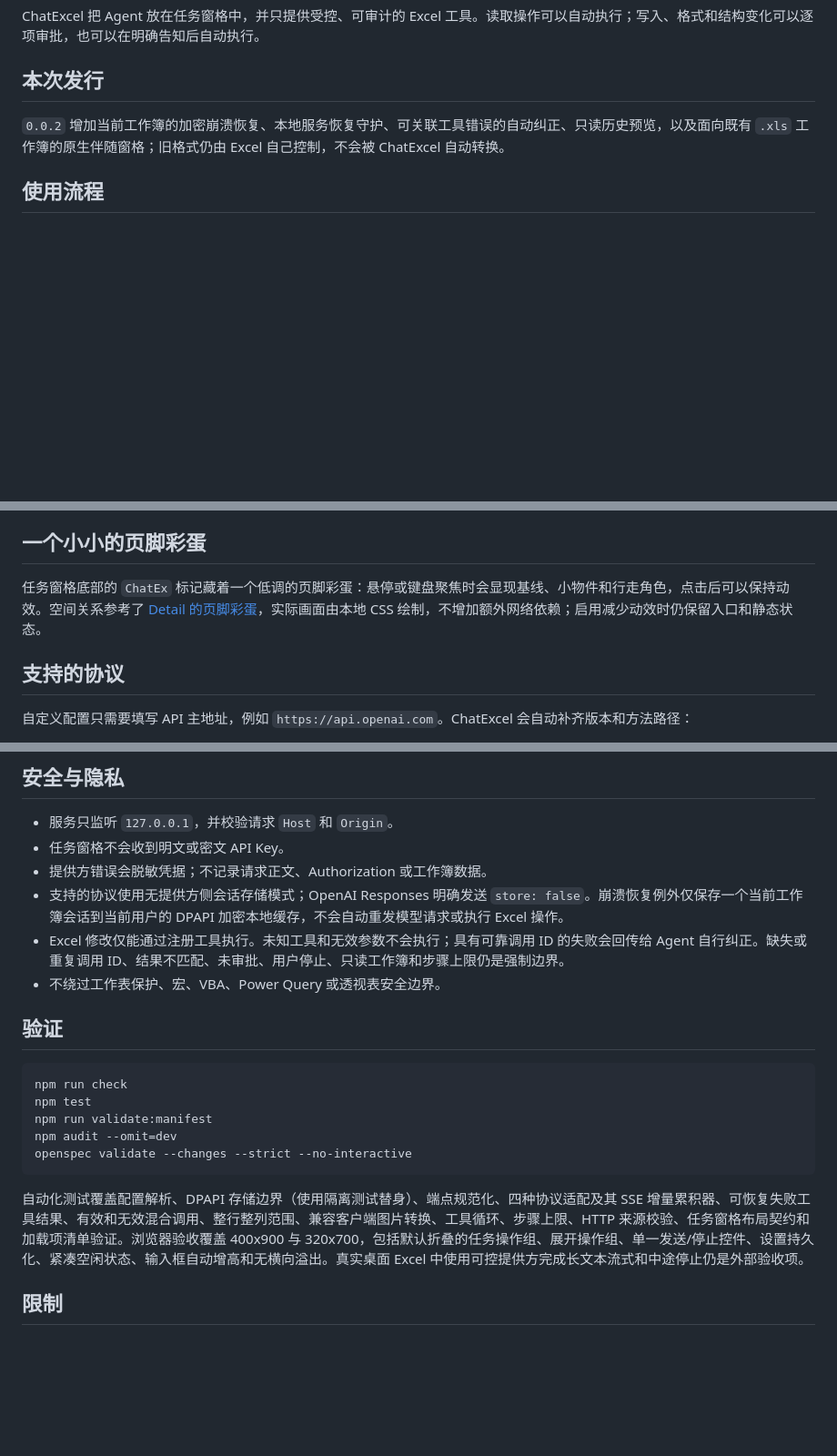
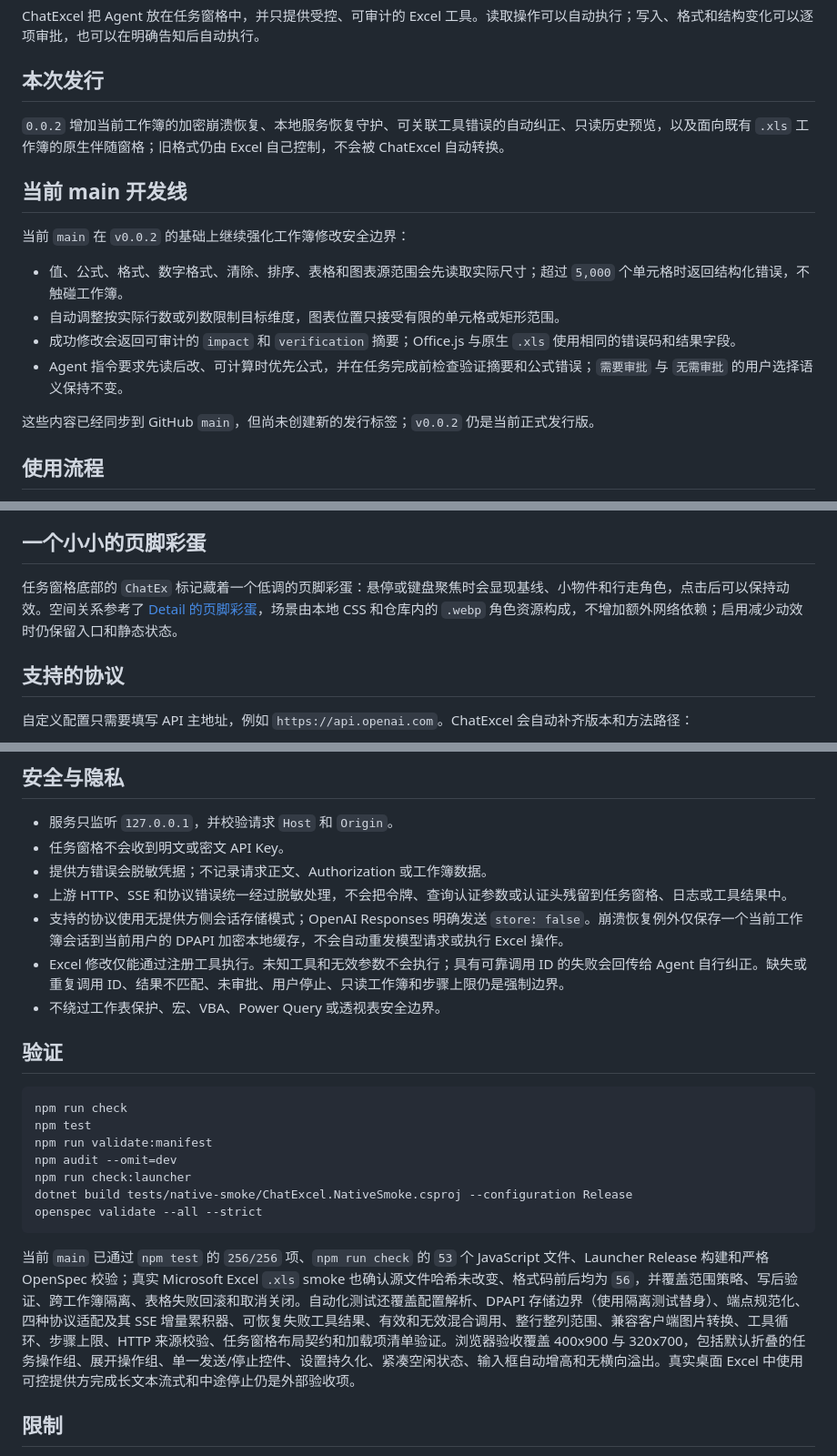
Before and after one commit to aEboli/ChatExcel, a Markdown page: README.zh-CN.md, 3 parts joined by grey strips. Shown at 91% size. Rendered like a GitHub page; blank space fills up the shorter version.

````diff
--- a/README.zh-CN.md
+++ b/README.zh-CN.md
@@ -39,6 +39,17 @@ ChatExcel 把 Agent 放在任务窗格中，并只提供受控、可审计的 Ex
 
 `0.0.2` 增加当前工作簿的加密崩溃恢复、本地服务恢复守护、可关联工具错误的自动纠正、只读历史预览，以及面向既有 `.xls` 工作簿的原生伴随窗格；旧格式仍由 Excel 自己控制，不会被 ChatExcel 自动转换。
 
+## 当前 main 开发线
+
+当前 `main` 在 `v0.0.2` 的基础上继续强化工作簿修改安全边界：
+
+- 值、公式、格式、数字格式、清除、排序、表格和图表源范围会先读取实际尺寸；超过 `5,000` 个单元格时返回结构化错误，不触碰工作簿。
+- 自动调整按实际行数或列数限制目标维度，图表位置只接受有限的单元格或矩形范围。
+- 成功修改会返回可审计的 `impact` 和 `verification` 摘要；Office.js 与原生 `.xls` 使用相同的错误码和结果字段。
+- Agent 指令要求先读后改、可计算时优先公式，并在任务完成前检查验证摘要和公式错误；`需要审批` 与 `无需审批` 的用户选择语义保持不变。
+
+这些内容已经同步到 GitHub `main`，但尚未创建新的发行标签；`v0.0.2` 仍是当前正式发行版。
+
 ## 使用流程
 
 1. 在 Excel 的 `ChatEx` 功能区组中打开 ChatExcel。
@@ -68,7 +80,7 @@ ChatExcel 把 Agent 放在任务窗格中，并只提供受控、可审计的 Ex
 
 ## 一个小小的页脚彩蛋
 
-任务窗格底部的 `ChatEx` 标记藏着一个低调的页脚彩蛋：悬停或键盘聚焦时会显现基线、小物件和行走角色，点击后可以保持动效。空间关系参考了 [Detail 的页脚彩蛋](https://detail.design/zh/detail/footer-easter-egg)，实际画面由本地 CSS 绘制，不增加额外网络依赖；启用减少动效时仍保留入口和静态状态。
+任务窗格底部的 `ChatEx` 标记藏着一个低调的页脚彩蛋：悬停或键盘聚焦时会显现基线、小物件和行走角色，点击后可以保持动效。空间关系参考了 [Detail 的页脚彩蛋](https://detail.design/zh/detail/footer-easter-egg)，场景由本地 CSS 和仓库内的 `.webp` 角色资源构成，不增加额外网络依赖；启用减少动效时仍保留入口和静态状态。
 
 ## 支持的协议
 
@@ -204,6 +216,7 @@ env_key = "LOCAL_MODEL_TOKEN"
 - 服务只监听 `127.0.0.1`，并校验请求 `Host` 和 `Origin`。
 - 任务窗格不会收到明文或密文 API Key。
 - 提供方错误会脱敏凭据；不记录请求正文、Authorization 或工作簿数据。
+- 上游 HTTP、SSE 和协议错误统一经过脱敏处理，不会把令牌、查询认证参数或认证头残留到任务窗格、日志或工具结果中。
 - 支持的协议使用无提供方侧会话存储模式；OpenAI Responses 明确发送 `store: false`。崩溃恢复例外仅保存一个当前工作簿会话到当前用户的 DPAPI 加密本地缓存，不会自动重发模型请求或执行 Excel 操作。
 - Excel 修改仅能通过注册工具执行。未知工具和无效参数不会执行；具有可靠调用 ID 的失败会回传给 Agent 自行纠正。缺失或重复调用 ID、结果不匹配、未审批、用户停止、只读工作簿和步骤上限仍是强制边界。
 - 不绕过工作表保护、宏、VBA、Power Query 或透视表安全边界。
@@ -215,10 +228,12 @@ npm run check
 npm test
 npm run validate:manifest
 npm audit --omit=dev
-openspec validate --changes --strict --no-interactive
+npm run check:launcher
+dotnet build tests/native-smoke/ChatExcel.NativeSmoke.csproj --configuration Release
+openspec validate --all --strict
 ```
 
-自动化测试覆盖配置解析、DPAPI 存储边界（使用隔离测试替身）、端点规范化、四种协议适配及其 SSE 增量累积器、可恢复失败工具结果、有效和无效混合调用、整行整列范围、兼容客户端图片转换、工具循环、步骤上限、HTTP 来源校验、任务窗格布局契约和加载项清单验证。浏览器验收覆盖 400x900 与 320x700，包括默认折叠的任务操作组、展开操作组、单一发送/停止控件、设置持久化、紧凑空闲状态、输入框自动增高和无横向溢出。真实桌面 Excel 中使用可控提供方完成长文本流式和中途停止仍是外部验收项。
+当前 `main` 已通过 `npm test` 的 `256/256` 项、`npm run check` 的 `53` 个 JavaScript 文件、Launcher Release 构建和严格 OpenSpec 校验；真实 Microsoft Excel `.xls` smoke 也确认源文件哈希未改变、格式码前后均为 `56`，并覆盖范围策略、写后验证、跨工作簿隔离、表格失败回滚和取消关闭。自动化测试还覆盖配置解析、DPAPI 存储边界（使用隔离测试替身）、端点规范化、四种协议适配及其 SSE 增量累积器、可恢复失败工具结果、有效和无效混合调用、整行整列范围、兼容客户端图片转换、工具循环、步骤上限、HTTP 来源校验、任务窗格布局契约和加载项清单验证。浏览器验收覆盖 400x900 与 320x700，包括默认折叠的任务操作组、展开操作组、单一发送/停止控件、设置持久化、紧凑空闲状态、输入框自动增高和无横向溢出。真实桌面 Excel 中使用可控提供方完成长文本流式和中途停止仍是外部验收项。
 
 ## 限制
 
````
Also changed, not shown: other parts of README.zh-CN.md (+1 -0 lines), README.md (+18 -3 lines).
